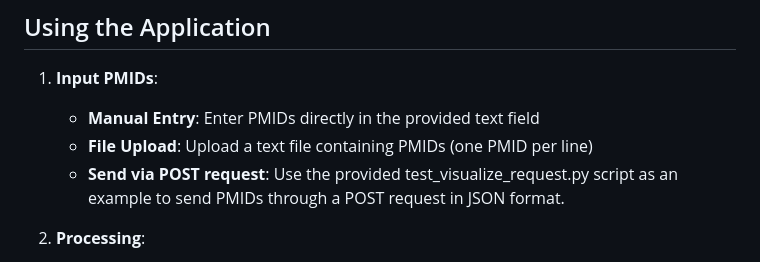
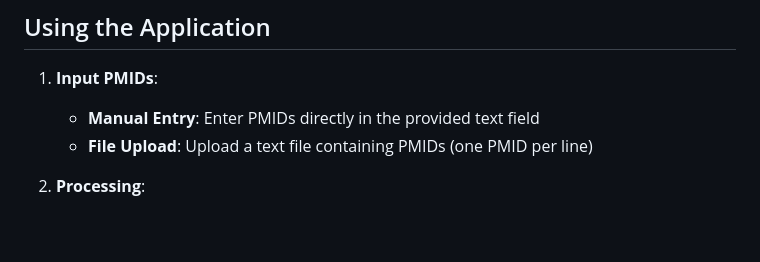
Before and after one commit to dusicamiletic/JetBrainsProject, a Markdown page: README.md, the part around the change. Rendered like a GitHub page; blank space fills up the shorter version.

```diff
--- a/README.md
+++ b/README.md
@@ -81,7 +81,6 @@ The application performs the following analysis:
 1. **Input PMIDs**:
    - **Manual Entry**: Enter PMIDs directly in the provided text field
    - **File Upload**: Upload a text file containing PMIDs (one PMID per line)
-   - **Send via POST request**: Use the provided test_visualize_request.py script as an example to send PMIDs through a POST request in JSON format.
 
 2. **Processing**:
    - The application will:
```
